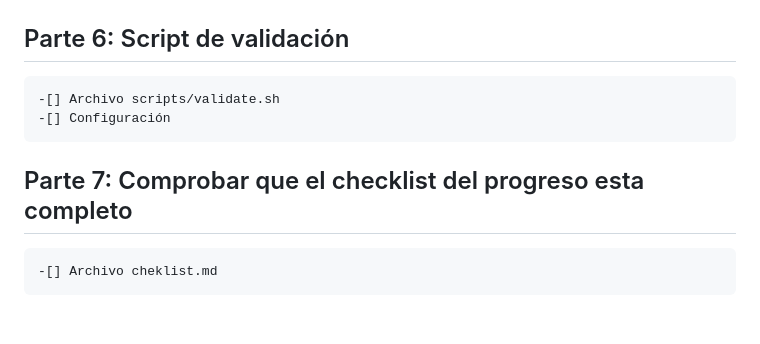
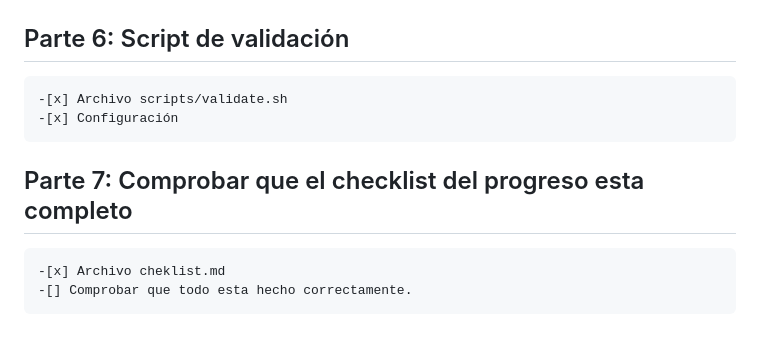
Before and after one commit to Ivanbalderascarmona/agentes_ia_25_26, a Markdown page: manual-http-ivanbc/checklist.md, the part around the change. GitHub-like rendering.

```diff
--- a/manual-http-ivanbc/checklist.md
+++ b/manual-http-ivanbc/checklist.md
@@ -35,9 +35,10 @@
 
 ## Parte 6: Script de validación
 
-    -[] Archivo scripts/validate.sh
-    -[] Configuración
+    -[x] Archivo scripts/validate.sh
+    -[x] Configuración
 
 ## Parte 7: Comprobar que el checklist del progreso esta completo
 
-    -[] Archivo cheklist.md
+    -[x] Archivo cheklist.md
+    -[] Comprobar que todo esta hecho correctamente.
```
Also changed, not shown: manual-http-ivanbc/README.md (+15 -12 lines), manual-http-ivanbc/images/validateimage.png (added), 2 other files.
